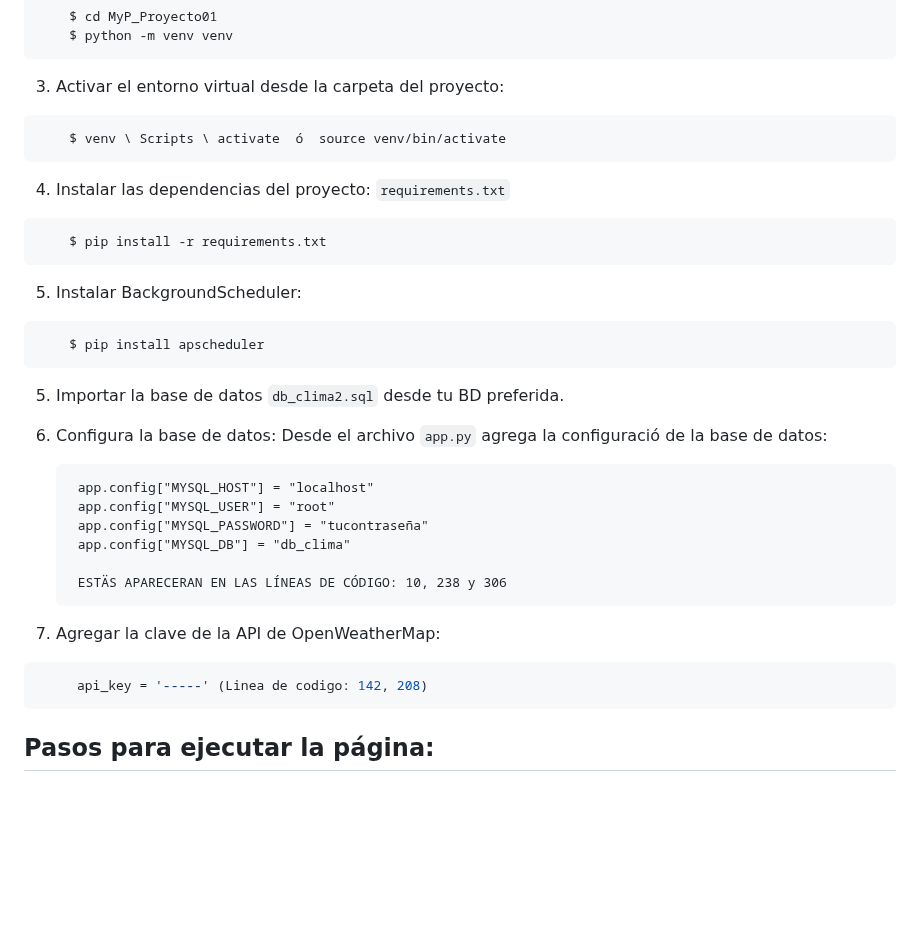
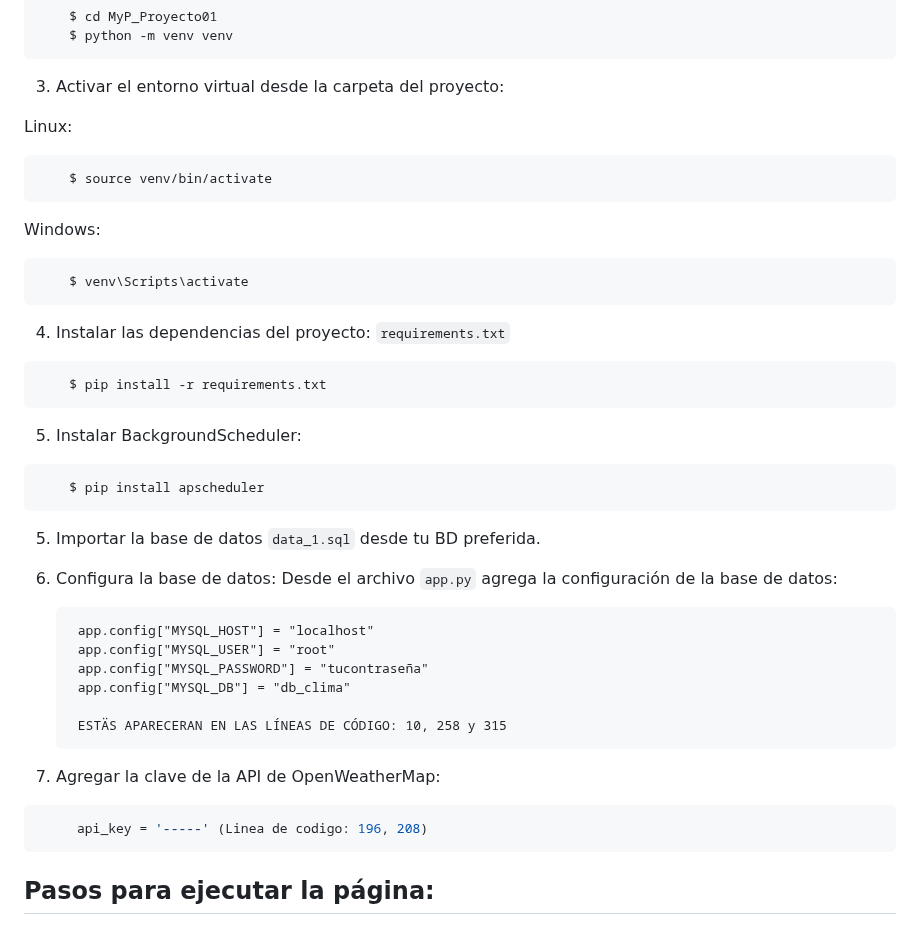
Before and after one commit to JuanSosaCiencias/MyP_Proyecto01, a Markdown page: README.md, the part around the change. GitHub-like rendering; blank space fills up the shorter version.

Commit message:
Correcion-readme

````diff
--- a/README.md
+++ b/README.md
@@ -47,9 +47,16 @@ Para ejecutar la aplicación, se tiene que descargar Python y Flask instalados.
 ```
 3. Activar el entorno virtual desde la carpeta del proyecto:
 
+Linux:
 ```bash
-    $ venv \ Scripts \ activate  ó  source venv/bin/activate
+    $ source venv/bin/activate
 ```
+
+Windows:
+```bash
+    $ venv\Scripts\activate
+```
+
 
 4. Instalar las dependencias del proyecto: `requirements.txt`
 
@@ -63,22 +70,22 @@ Para ejecutar la aplicación, se tiene que descargar Python y Flask instalados.
     $ pip install apscheduler
 ```
 
-5. Importar la base de datos `db_clima2.sql` desde tu BD preferida.
+5. Importar la base de datos `data_1.sql` desde tu BD preferida.
 
 6. Configura la base de datos:
-    Desde el archivo `app.py` agrega la configuració de la base de datos:
+    Desde el archivo `app.py` agrega la configuración de la base de datos:
 
         app.config["MYSQL_HOST"] = "localhost"
         app.config["MYSQL_USER"] = "root"
         app.config["MYSQL_PASSWORD"] = "tucontraseña"
         app.config["MYSQL_DB"] = "db_clima"
 
-        ESTÄS APARECERAN EN LAS LÍNEAS DE CÓDIGO: 10, 238 y 306
+        ESTÄS APARECERAN EN LAS LÍNEAS DE CÓDIGO: 10, 258 y 315
 
 7. Agregar la clave de la API de OpenWeatherMap:
 
 ``` python
-     api_key = '-----' (Linea de codigo: 142, 208)
+     api_key = '-----' (Linea de codigo: 196, 208)
 ```
 
 
````
